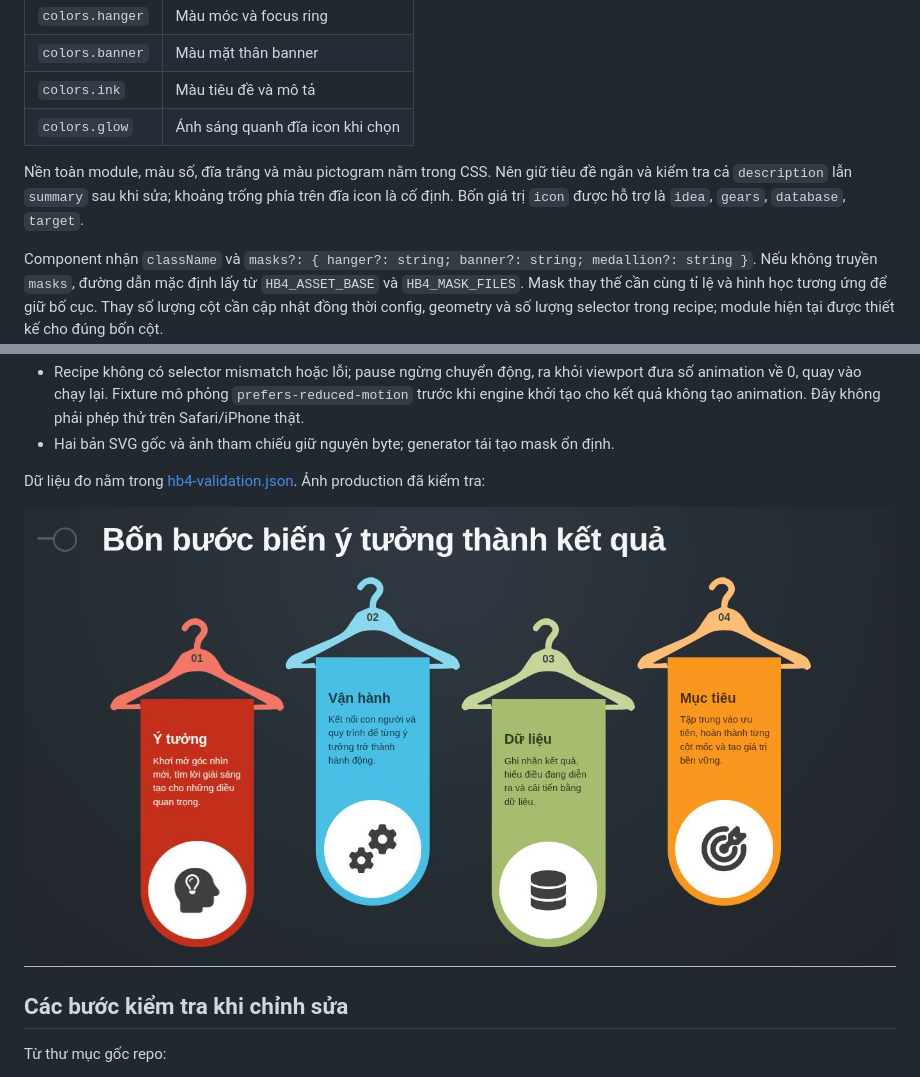
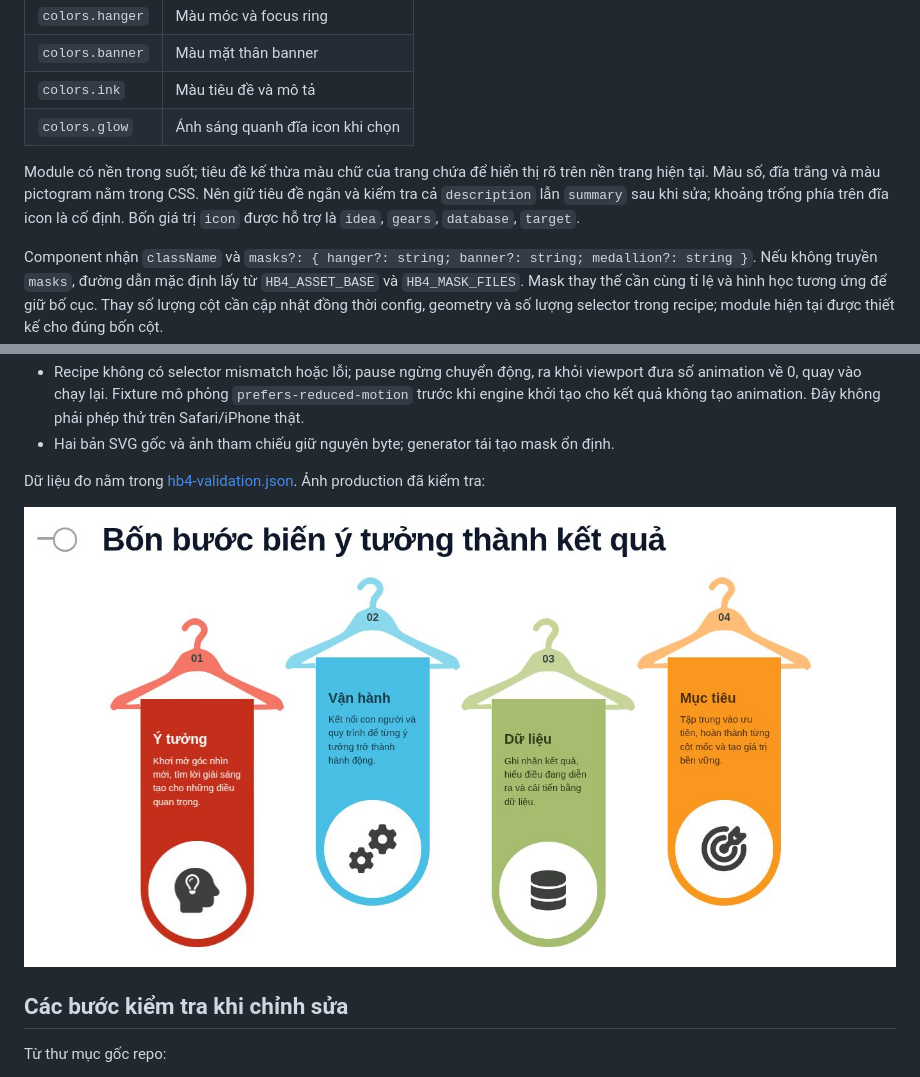
Before and after one commit to dangquangminh123/shape_code_all, a Markdown page: docs/HB4_HANGER_BANNERS.md, 2 parts joined by grey strips. Rendered like a GitHub page; pictures changed too: docs/previews/hb4-desktop.jpg.

Commit message:
fix(hb4): make module background transparent

```diff
--- a/docs/HB4_HANGER_BANNERS.md
+++ b/docs/HB4_HANGER_BANNERS.md
@@ -81,7 +81,7 @@ Sửa `HB4_HEADING` và bốn phần tử `HB4_BANNERS` trong `hb4-hanger-banner
 | `colors.ink` | Màu tiêu đề và mô tả |
 | `colors.glow` | Ánh sáng quanh đĩa icon khi chọn |
 
-Nền toàn module, màu số, đĩa trắng và màu pictogram nằm trong CSS. Nên giữ tiêu đề ngắn và kiểm tra cả `description` lẫn `summary` sau khi sửa; khoảng trống phía trên đĩa icon là cố định. Bốn giá trị `icon` được hỗ trợ là `idea`, `gears`, `database`, `target`.
+Module có nền trong suốt; tiêu đề kế thừa màu chữ của trang chứa để hiển thị rõ trên nền trang hiện tại. Màu số, đĩa trắng và màu pictogram nằm trong CSS. Nên giữ tiêu đề ngắn và kiểm tra cả `description` lẫn `summary` sau khi sửa; khoảng trống phía trên đĩa icon là cố định. Bốn giá trị `icon` được hỗ trợ là `idea`, `gears`, `database`, `target`.
 
 Component nhận `className` và `masks?: { hanger?: string; banner?: string; medallion?: string }`. Nếu không truyền `masks`, đường dẫn mặc định lấy từ `HB4_ASSET_BASE` và `HB4_MASK_FILES`. Mask thay thế cần cùng tỉ lệ và hình học tương ứng để giữ bố cục. Thay số lượng cột cần cập nhật đồng thời config, geometry và số lượng selector trong recipe; module hiện tại được thiết kế cho đúng bốn cột.
 
```
Also changed, not shown: README.md (+1 -1 lines), 1 other file.
